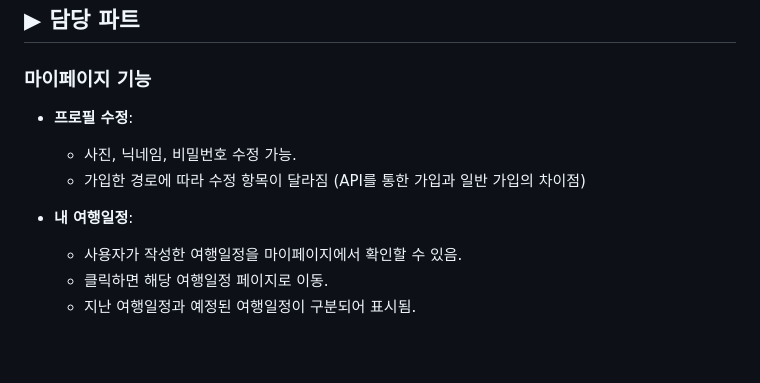
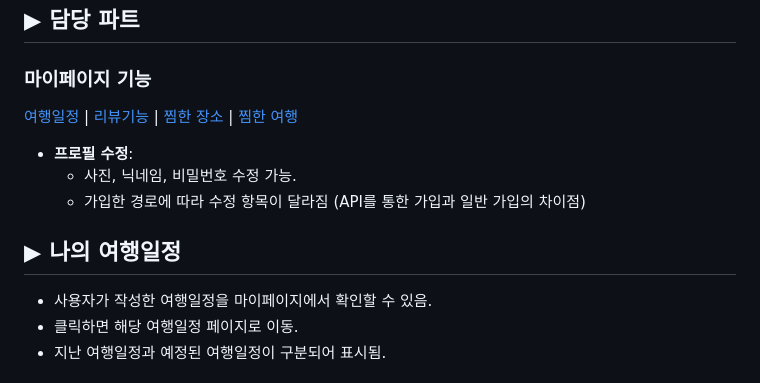
Before and after one commit to wanted2001/TripTrav, a Markdown page: README.md, the part around the change printed below. GitHub-like rendering; blank space fills up the shorter version.

```diff
--- a/README.md
+++ b/README.md
@@ -24,11 +24,13 @@
 
 ## ▶ 담당 파트
 ### 마이페이지 기능
+[여행일정](#tripList) | [리뷰기능](#review) | [찜한 장소](#wishPlace) | [찜한 여행](#wishTrip)
 - **프로필 수정**:
   - 사진, 닉네임, 비밀번호 수정 가능.
   - 가입한 경로에 따라 수정 항목이 달라짐 (API를 통한 가입과 일반 가입의 차이점)
 
-- **내 여행일정**:
+## ▶ 나의 여행일정
+<a id="tripList"></a>
   - 사용자가 작성한 여행일정을 마이페이지에서 확인할 수 있음.
   - 클릭하면 해당 여행일정 페이지로 이동.
   - 지난 여행일정과 예정된 여행일정이 구분되어 표시됨.
```
Also changed, not shown: other parts of README.md (+23 -13 lines).
